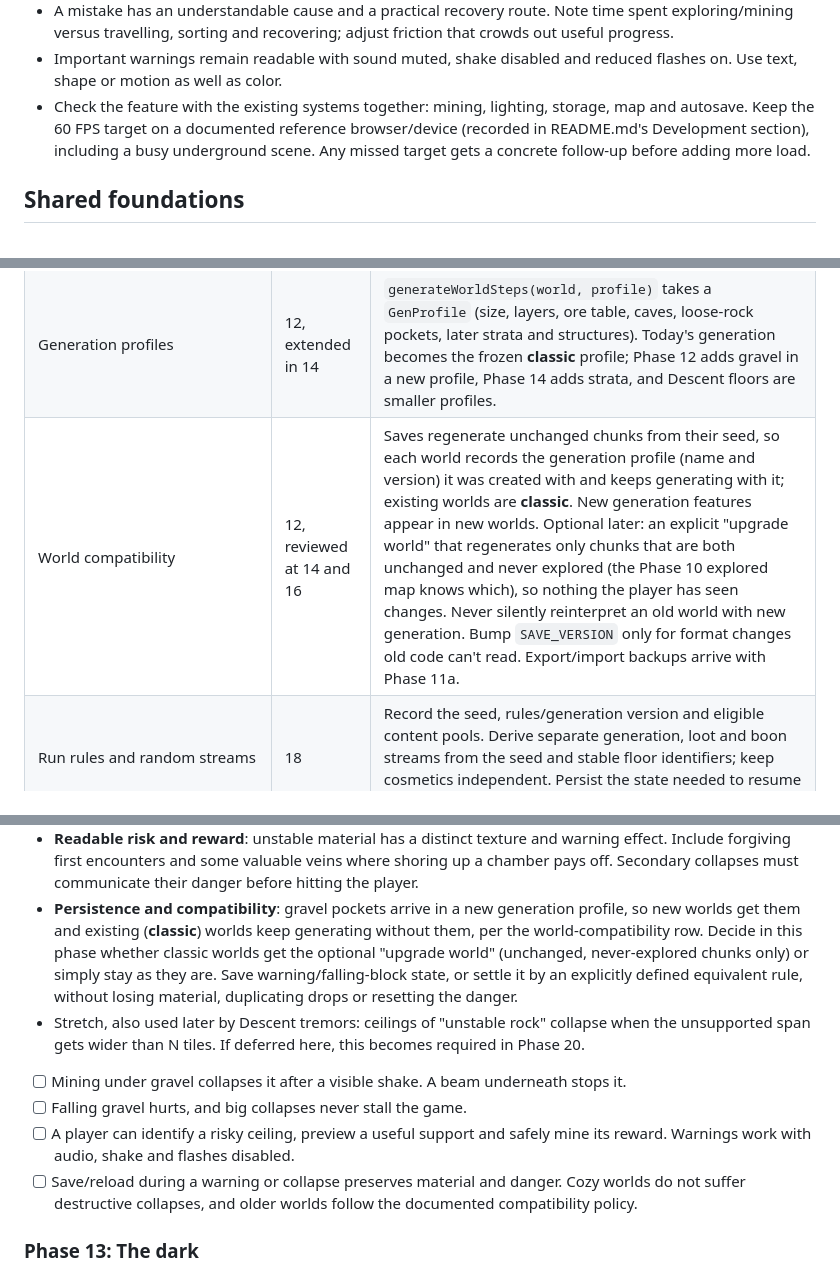
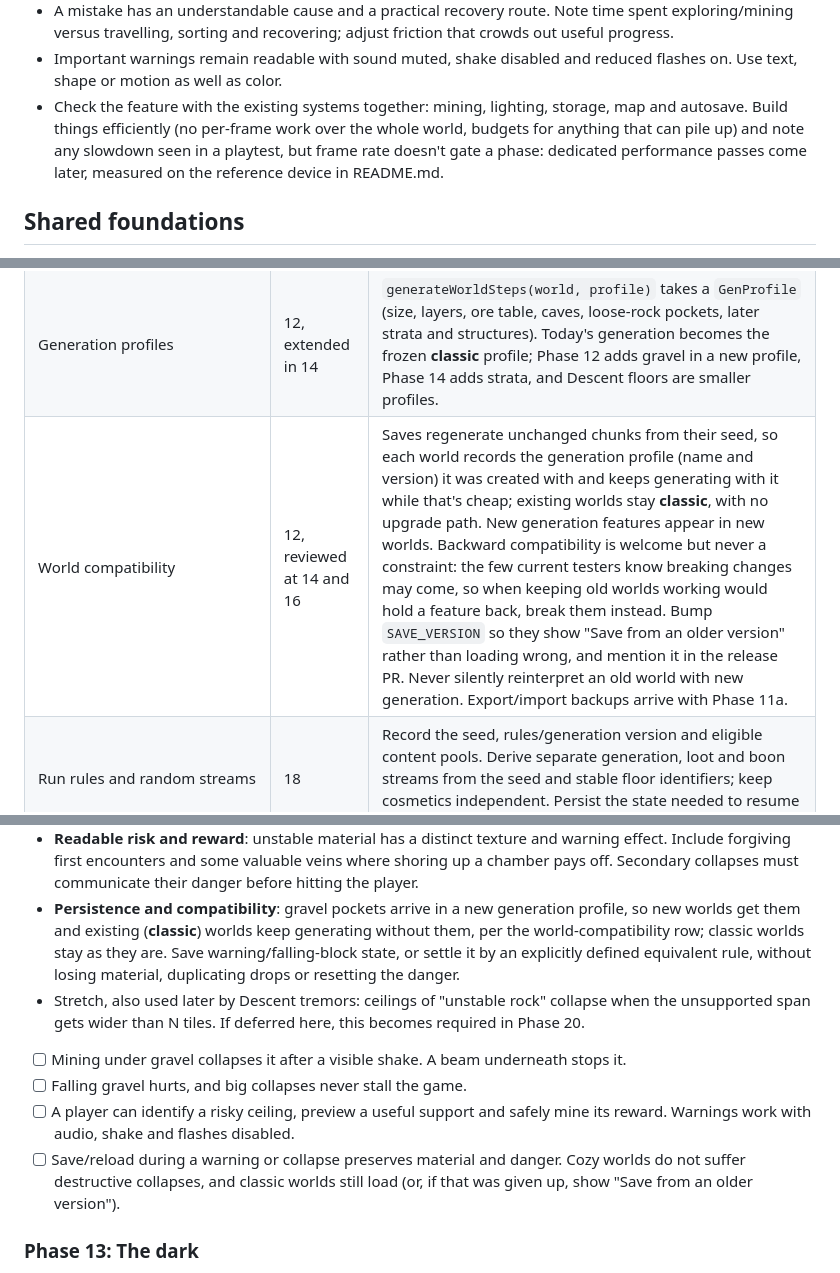
Before and after one commit to Swalliso/dig-deep, a Markdown page: ROADMAP.md, 3 parts joined by grey strips. GitHub-like rendering.

```diff
--- a/ROADMAP.md
+++ b/ROADMAP.md
@@ -65,9 +65,10 @@ section of the phase's PR description, so the notes live next to the change they
 - Important warnings remain readable with sound muted, shake disabled and reduced flashes on.
   Use text, shape or motion as well as color.
 - Check the feature with the existing systems together: mining, lighting, storage, map and
-  autosave. Keep the 60 FPS target on a documented reference browser/device (recorded in
-  README.md's Development section), including a busy underground scene. Any missed target gets a
-  concrete follow-up before adding more load.
+  autosave. Build things efficiently (no per-frame work over the whole world, budgets for
+  anything that can pile up) and note any slowdown seen in a playtest, but frame rate doesn't
+  gate a phase: dedicated performance passes come later, measured on the reference device in
+  README.md.
 
 ## Shared foundations
 
@@ -84,7 +85,7 @@ phase that needs it, and that phase says so.
 | PlayerStats (`src/systems/stats.ts`) | 11b | Player stats computed from the base values in config, plus equipment and boons. Replaces direct reads of `REACH`, `STATION_RANGE`, `DROP_PULL_RANGE` and the run/jump constants. 11b uses it for max health and safe fall height. |
 | Active tile updates (`src/world/tileUpdates.ts`) | 12 | A queue of tiles to recheck, fed by neighbours of changed tiles and worked through with a per-step budget, like the lighting's dirty box. Runs falling blocks, torch burnout and liquids. Never touches the whole world in one frame. |
 | Generation profiles | 12, extended in 14 | `generateWorldSteps(world, profile)` takes a `GenProfile` (size, layers, ore table, caves, loose-rock pockets, later strata and structures). Today's generation becomes the frozen **classic** profile; Phase 12 adds gravel in a new profile, Phase 14 adds strata, and Descent floors are smaller profiles. |
-| World compatibility | 12, reviewed at 14 and 16 | Saves regenerate unchanged chunks from their seed, so each world records the generation profile (name and version) it was created with and keeps generating with it; existing worlds are **classic**. New generation features appear in new worlds. Optional later: an explicit "upgrade world" that regenerates only chunks that are both unchanged and never explored (the Phase 10 explored map knows which), so nothing the player has seen changes. Never silently reinterpret an old world with new generation. Bump `SAVE_VERSION` only for format changes old code can't read. Export/import backups arrive with Phase 11a. |
+| World compatibility | 12, reviewed at 14 and 16 | Saves regenerate unchanged chunks from their seed, so each world records the generation profile (name and version) it was created with and keeps generating with it while that's cheap; existing worlds stay **classic**, with no upgrade path. New generation features appear in new worlds. Backward compatibility is welcome but never a constraint: the few current testers know breaking changes may come, so when keeping old worlds working would hold a feature back, break them instead. Bump `SAVE_VERSION` so they show "Save from an older version" rather than loading wrong, and mention it in the release PR. Never silently reinterpret an old world with new generation. Export/import backups arrive with Phase 11a. |
 | Run rules and random streams | 18 | Record the seed, rules/generation version and eligible content pools. Derive separate generation, loot and boon streams from the seed and stable floor identifiers; keep cosmetics independent. Persist the state needed to resume without rerolling content. |
 
 Notes:
@@ -273,10 +274,9 @@ and saving trustworthy, then 11b adds the first way to lose items. Both keep the
   off. Secondary collapses must communicate their danger before hitting the player.
 - **Persistence and compatibility**: gravel pockets arrive in a new generation profile, so new
   worlds get them and existing (**classic**) worlds keep generating without them, per the
-  world-compatibility row. Decide in this phase whether classic worlds get the optional
-  "upgrade world" (unchanged, never-explored chunks only) or simply stay as they are. Save
-  warning/falling-block state, or settle it by an explicitly defined equivalent rule, without
-  losing material, duplicating drops or resetting the danger.
+  world-compatibility row; classic worlds stay as they are. Save warning/falling-block state,
+  or settle it by an explicitly defined equivalent rule, without losing material, duplicating
+  drops or resetting the danger.
 - Stretch, also used later by Descent tremors: ceilings of "unstable rock" collapse when the
   unsupported span gets wider than N tiles. If deferred here, this becomes required in Phase 20.
 
@@ -285,7 +285,8 @@ and saving trustworthy, then 11b adds the first way to lose items. Both keep the
 - [ ] A player can identify a risky ceiling, preview a useful support and safely mine its reward.
       Warnings work with audio, shake and flashes disabled.
 - [ ] Save/reload during a warning or collapse preserves material and danger. Cozy worlds do not
-      suffer destructive collapses, and older worlds follow the documented compatibility policy.
+      suffer destructive collapses, and classic worlds still load (or, if that was given up,
+      show "Save from an older version").
 
 ### Phase 13: The dark
 
```
Also changed, not shown: CLAUDE.md (+8 -3 lines), README.md (+5 -4 lines).
